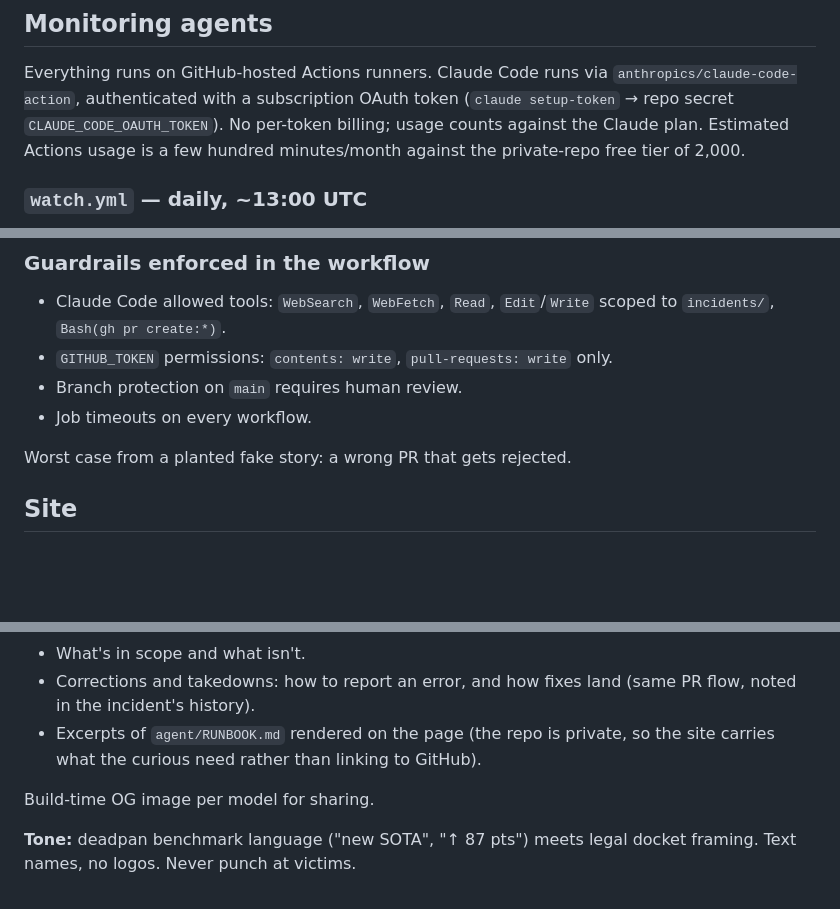
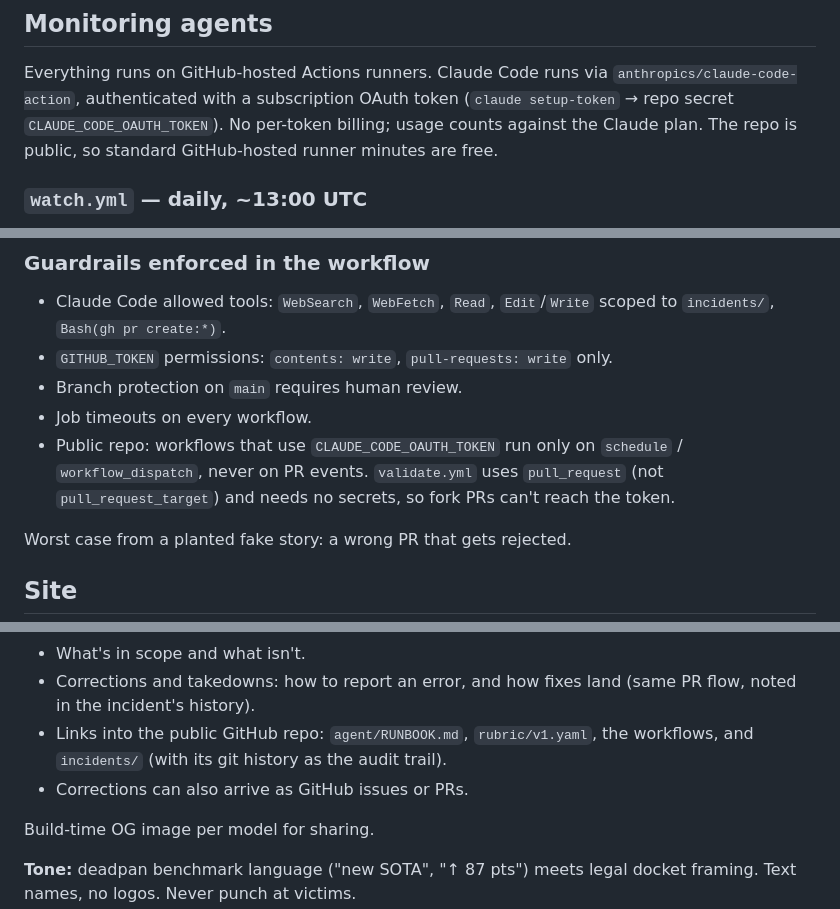
Before and after one commit to avleen/felonybench.ai, a Markdown page: docs/plans/2026-09-28-felonybench-design.md, 3 parts joined by grey strips. GitHub-like rendering; blank space fills up the shorter version.

Commit message:
Design: repo is public; link to GitHub, lock secrets away from PR events
Co-Authored-By: Claude Opus 5.5 <noreply@anthropic.com>

```diff
--- a/docs/plans/2026-09-28-felonybench-design.md
+++ b/docs/plans/2026-09-28-felonybench-design.md
@@ -151,8 +151,8 @@ Illustrative (not final) example — OpenAI / Hugging Face, July 2026:
 Everything runs on GitHub-hosted Actions runners. Claude Code runs via
 `anthropics/claude-code-action`, authenticated with a subscription OAuth token
 (`claude setup-token` → repo secret `CLAUDE_CODE_OAUTH_TOKEN`). No per-token
-billing; usage counts against the Claude plan. Estimated Actions usage is a few
-hundred minutes/month against the private-repo free tier of 2,000.
+billing; usage counts against the Claude plan. The repo is public, so
+standard GitHub-hosted runner minutes are free.
 
 ### `watch.yml` — daily, ~13:00 UTC
 
@@ -204,6 +204,10 @@ hundred minutes/month against the private-repo free tier of 2,000.
 - `GITHUB_TOKEN` permissions: `contents: write`, `pull-requests: write` only.
 - Branch protection on `main` requires human review.
 - Job timeouts on every workflow.
+- Public repo: workflows that use `CLAUDE_CODE_OAUTH_TOKEN` run only on
+  `schedule` / `workflow_dispatch`, never on PR events. `validate.yml` uses
+  `pull_request` (not `pull_request_target`) and needs no secrets, so fork PRs
+  can't reach the token.
 
 Worst case from a planted fake story: a wrong PR that gets rejected.
 
@@ -251,8 +255,9 @@ this page).
 - What's in scope and what isn't.
 - Corrections and takedowns: how to report an error, and how fixes land (same
   PR flow, noted in the incident's history).
-- Excerpts of `agent/RUNBOOK.md` rendered on the page (the repo is private, so
-  the site carries what the curious need rather than linking to GitHub).
+- Links into the public GitHub repo: `agent/RUNBOOK.md`, `rubric/v1.yaml`,
+  the workflows, and `incidents/` (with its git history as the audit trail).
+- Corrections can also arrive as GitHub issues or PRs.
 
 Build-time OG image per model for sharing.
 
```
Also changed, not shown: other parts of docs/plans/2026-09-28-felonybench-design.md (+1 -1 lines).
